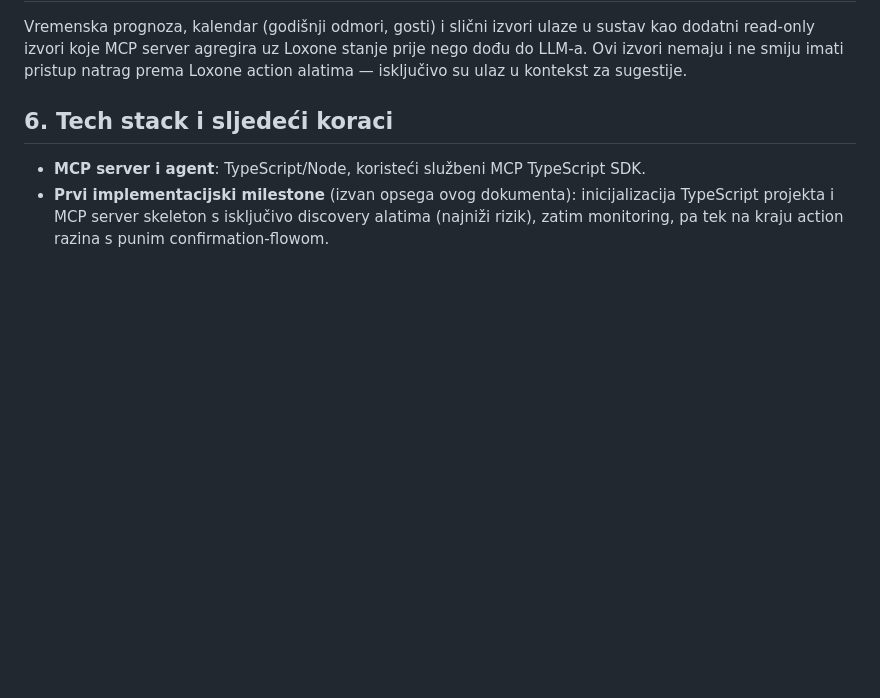
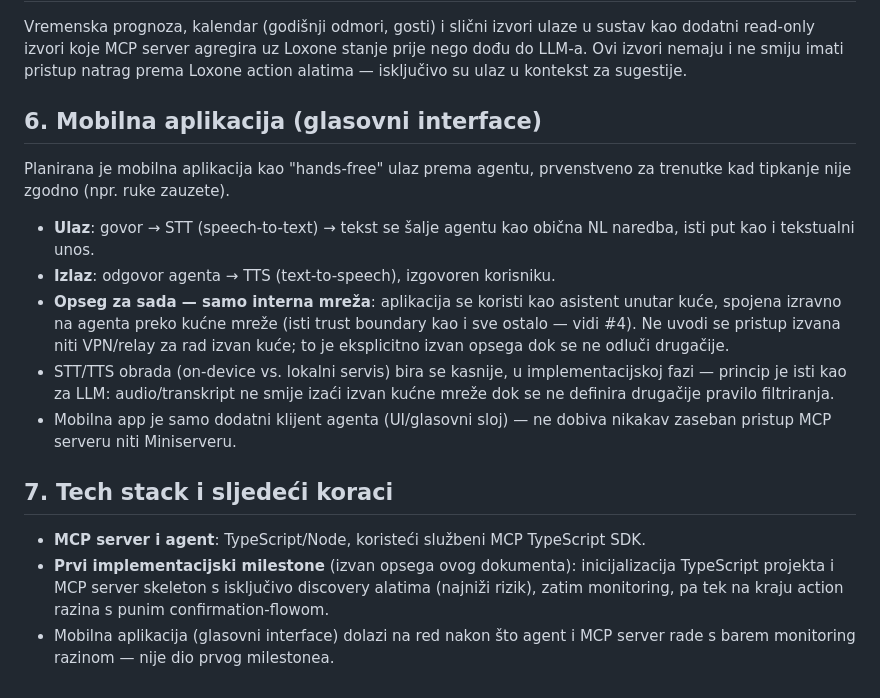
Before and after one commit to DavorBaljak/Heron, a Markdown page: ARCHITECTURE.md, the part around the change. Drawn GitHub-style; blank space fills up the shorter version.

Commit message:
Document mobile voice interface as internal-network-only assistant
Adds STT/TTS mobile app as a planned client of the agent, scoped
strictly to the home network for now (hands-free use case) with no
remote access/VPN relay in scope.

```diff
--- a/ARCHITECTURE.md
+++ b/ARCHITECTURE.md
@@ -83,7 +83,18 @@ Izvori:
 
 Vremenska prognoza, kalendar (godišnji odmori, gosti) i slični izvori ulaze u sustav kao dodatni read-only izvori koje MCP server agregira uz Loxone stanje prije nego dođu do LLM-a. Ovi izvori nemaju i ne smiju imati pristup natrag prema Loxone action alatima — isključivo su ulaz u kontekst za sugestije.
 
-## 6. Tech stack i sljedeći koraci
+## 6. Mobilna aplikacija (glasovni interface)
+
+Planirana je mobilna aplikacija kao "hands-free" ulaz prema agentu, prvenstveno za trenutke kad tipkanje nije zgodno (npr. ruke zauzete).
+
+- **Ulaz**: govor → STT (speech-to-text) → tekst se šalje agentu kao obična NL naredba, isti put kao i tekstualni unos.
+- **Izlaz**: odgovor agenta → TTS (text-to-speech), izgovoren korisniku.
+- **Opseg za sada — samo interna mreža**: aplikacija se koristi kao asistent unutar kuće, spojena izravno na agenta preko kućne mreže (isti trust boundary kao i sve ostalo — vidi #4). Ne uvodi se pristup izvana niti VPN/relay za rad izvan kuće; to je eksplicitno izvan opsega dok se ne odluči drugačije.
+- STT/TTS obrada (on-device vs. lokalni servis) bira se kasnije, u implementacijskoj fazi — princip je isti kao za LLM: audio/transkript ne smije izaći izvan kućne mreže dok se ne definira drugačije pravilo filtriranja.
+- Mobilna app je samo dodatni klijent agenta (UI/glasovni sloj) — ne dobiva nikakav zaseban pristup MCP serveru niti Miniserveru.
+
+## 7. Tech stack i sljedeći koraci
 
 - **MCP server i agent**: TypeScript/Node, koristeći službeni MCP TypeScript SDK.
 - **Prvi implementacijski milestone** (izvan opsega ovog dokumenta): inicijalizacija TypeScript projekta i MCP server skeleton s isključivo discovery alatima (najniži rizik), zatim monitoring, pa tek na kraju action razina s punim confirmation-flowom.
+- Mobilna aplikacija (glasovni interface) dolazi na red nakon što agent i MCP server rade s barem monitoring razinom — nije dio prvog milestonea.
```
